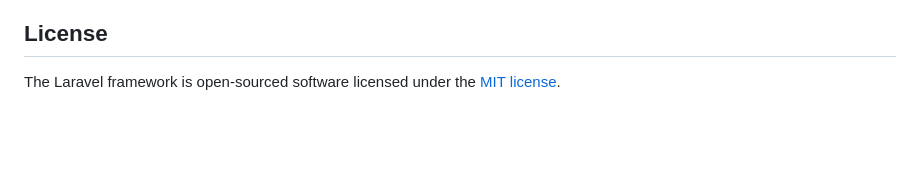
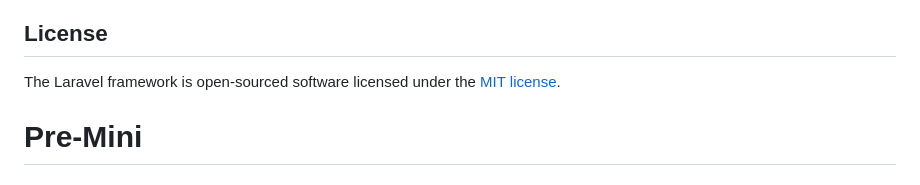
Before and after one commit to 0IU5/Pre-Mini, a Markdown page: README.md, the part around the change. Rendered like a GitHub page; blank space fills up the shorter version.

```diff
--- a/README.md
+++ b/README.md
@@ -64,3 +64,4 @@ If you discover a security vulnerability within Laravel, please send an e-mail t
 ## License
 
 The Laravel framework is open-sourced software licensed under the [MIT license](https://opensource.org/licenses/MIT).
+# Pre-Mini
```
